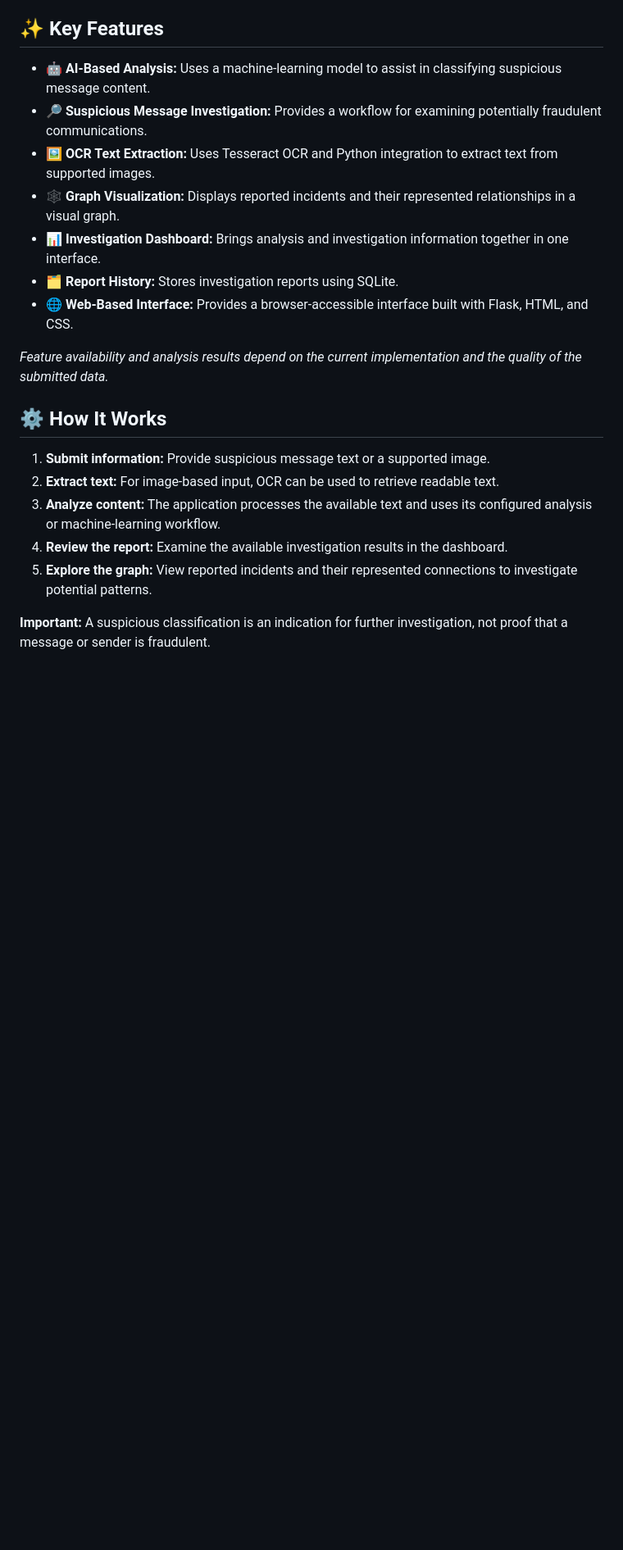
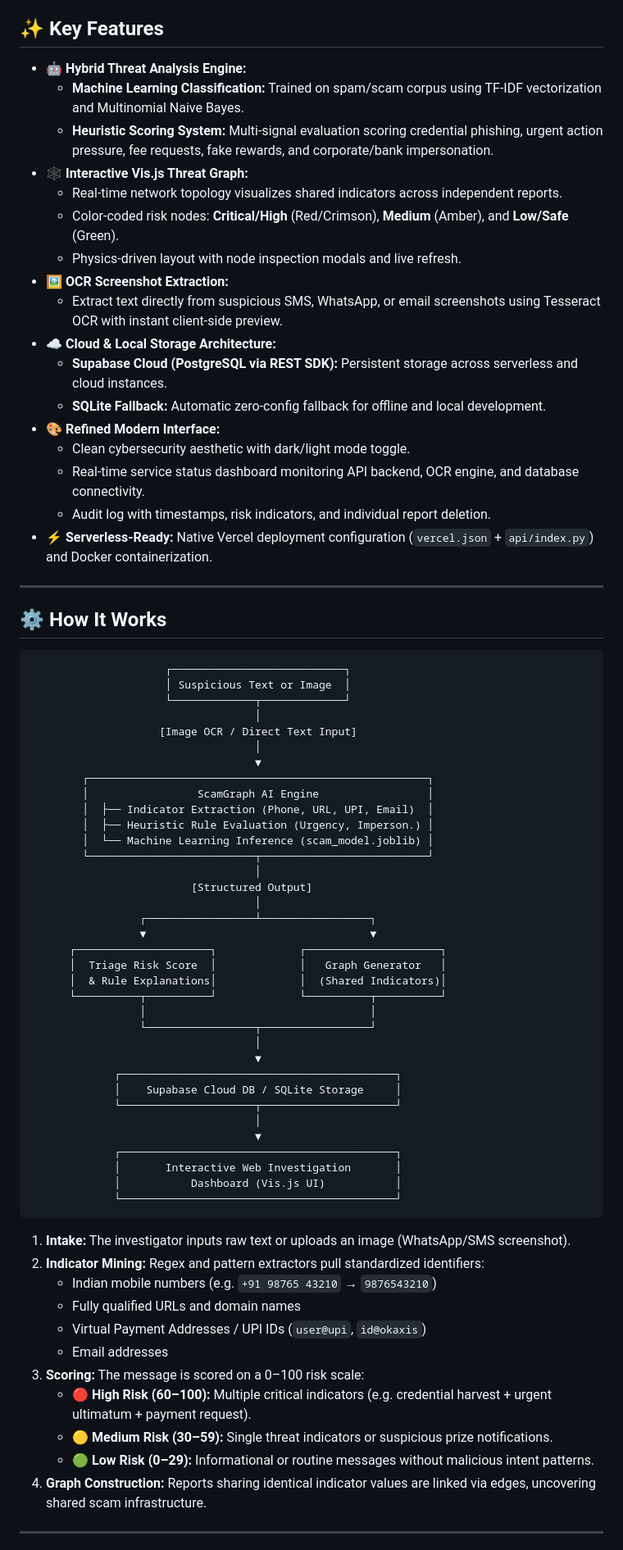
Before and after one commit to KrishKumar3k/ScamGraph-AI, a Markdown page: README.md, the part around one of its changes. Shown at 82% size. Drawn GitHub-style; blank space fills up the shorter version.

````diff
--- a/README.md
+++ b/README.md
@@ -53,22 +44,77 @@ The goal is to support faster preliminary investigation and improve the visibili
 
 ## ✨ Key Features
 
-- **🤖 AI-Based Analysis:** Uses a machine-learning model to assist in classifying suspicious message content.
-- **🔎 Suspicious Message Investigation:** Provides a workflow for examining potentially fraudulent communications.
-- **🖼️ OCR Text Extraction:** Uses Tesseract OCR and Python integration to extract text from supported images.
-- **🕸️ Graph Visualization:** Displays reported incidents and their represented relationships in a visual graph.
-- **📊 Investigation Dashboard:** Brings analysis and investigation information together in one interface.
-- **🗂️ Report History:** Stores investigation reports using SQLite.
-- **🌐 Web-Based Interface:** Provides a browser-accessible interface built with Flask, HTML, and CSS.
+- **🤖 Hybrid Threat Analysis Engine:**
+  - **Machine Learning Classification:** Trained on spam/scam corpus using TF-IDF vectorization and Multinomial Naive Bayes.
+  - **Heuristic Scoring System:** Multi-signal evaluation scoring credential phishing, urgent action pressure, fee requests, fake rewards, and corporate/bank impersonation.
+- **🕸️ Interactive Vis.js Threat Graph:**
+  - Real-time network topology visualizes shared indicators across independent reports.
+  - Color-coded risk nodes: **Critical/High** (Red/Crimson), **Medium** (Amber), and **Low/Safe** (Green).
+  - Physics-driven layout with node inspection modals and live refresh.
+- **🖼️ OCR Screenshot Extraction:**
+  - Extract text directly from suspicious SMS, WhatsApp, or email screenshots using Tesseract OCR with instant client-side preview.
+- **☁️ Cloud & Local Storage Architecture:**
+  - **Supabase Cloud (PostgreSQL via REST SDK):** Persistent storage across serverless and cloud instances.
+  - **SQLite Fallback:** Automatic zero-config fallback for offline and local development.
+- **🎨 Refined Modern Interface:**
+  - Clean cybersecurity aesthetic with dark/light mode toggle.
+  - Real-time service status dashboard monitoring API backend, OCR engine, and database connectivity.
+  - Audit log with timestamps, risk indicators, and individual report deletion.
+- **⚡ Serverless-Ready:** Native Vercel deployment configuration (`vercel.json` + `api/index.py`) and Docker containerization.
 
-*Feature availability and analysis results depend on the current implementation and the quality of the submitted data.*
+---
 
 ## ⚙️ How It Works
 
-1. **Submit information:** Provide suspicious message text or a supported image.
-2. **Extract text:** For image-based input, OCR can be used to retrieve readable text.
-3. **Analyze content:** The application processes the available text and uses its configured analysis or machine-learning workflow.
-4. **Review the report:** Examine the available investigation results in the dashboard.
-5. **Explore the graph:** View reported incidents and their represented connections to investigate potential patterns.
+```
+                     ┌───────────────────────────┐
+                     │ Suspicious Text or Image  │
+                     └─────────────┬─────────────┘
+                                   │
+                    [Image OCR / Direct Text Input]
+                                   │
+                                   ▼
+        ┌─────────────────────────────────────────────────────┐
+        │                 ScamGraph AI Engine                 │
+        │  ├── Indicator Extraction (Phone, URL, UPI, Email)  │
+        │  ├── Heuristic Rule Evaluation (Urgency, Imperson.) │
+        │  └── Machine Learning Inference (scam_model.joblib) │
+        └──────────────────────────┬──────────────────────────┘
+                                   │
+                         [Structured Output]
+                                   │
+                 ┌─────────────────┴─────────────────┐
+                 ▼                                   ▼
+      ┌─────────────────────┐             ┌─────────────────────┐
+      │  Triage Risk Score  │             │   Graph Generator   │
+      │  & Rule Explanations│             │  (Shared Indicators)│
+      └──────────┬──────────┘             └──────────┬──────────┘
+                 │                                   │
+                 └─────────────────┬─────────────────┘
+                                   │
+                                   ▼
+             ┌───────────────────────────────────────────┐
+             │    Supabase Cloud DB / SQLite Storage     │
+             └─────────────────────┬─────────────────────┘
+                                   │
+                                   ▼
+             ┌───────────────────────────────────────────┐
+             │       Interactive Web Investigation       │
+             │           Dashboard (Vis.js UI)           │
+             └───────────────────────────────────────────┘
+```
 
-**Important:** A suspicious classification is an indication for further investigation, not proof that a message or sender is fraudulent.
+1. **Intake:** The investigator inputs raw text or uploads an image (WhatsApp/SMS screenshot).
+2. **Indicator Mining:** Regex and pattern extractors pull standardized identifiers:
+   - Indian mobile numbers (e.g. `+91 98765 43210` → `9876543210`)
+   - Fully qualified URLs and domain names
+   - Virtual Payment Addresses / UPI IDs (`user@upi`, `id@okaxis`)
+   - Email addresses
+3. **Scoring:** The message is scored on a 0–100 risk scale:
+   - 🔴 **High Risk (60–100):** Multiple critical indicators (e.g. credential harvest + urgent ultimatum + payment request).
+   - 🟡 **Medium Risk (30–59):** Single threat indicators or suspicious prize notifications.
+   - 🟢 **Low Risk (0–29):** Informational or routine messages without malicious intent patterns.
+4. **Graph Construction:** Reports sharing identical indicator values are linked via edges, uncovering shared scam infrastructure.
+
+---
+
````
Also changed, not shown: other parts of README.md (+146 -128 lines).
